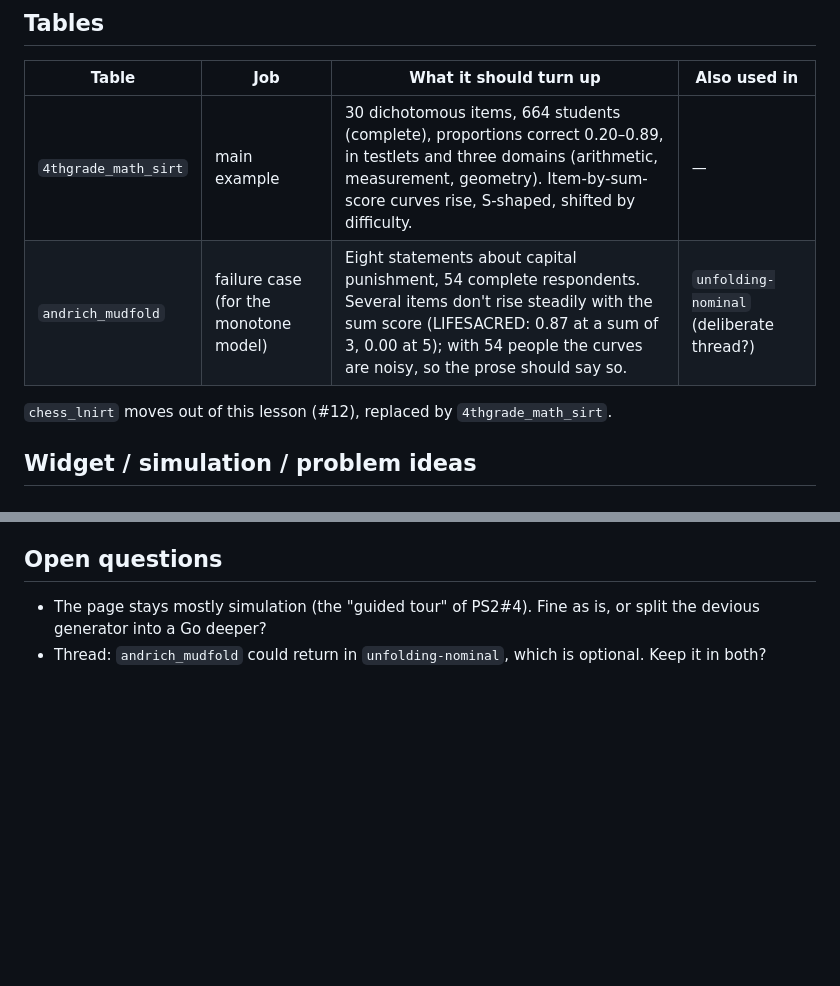
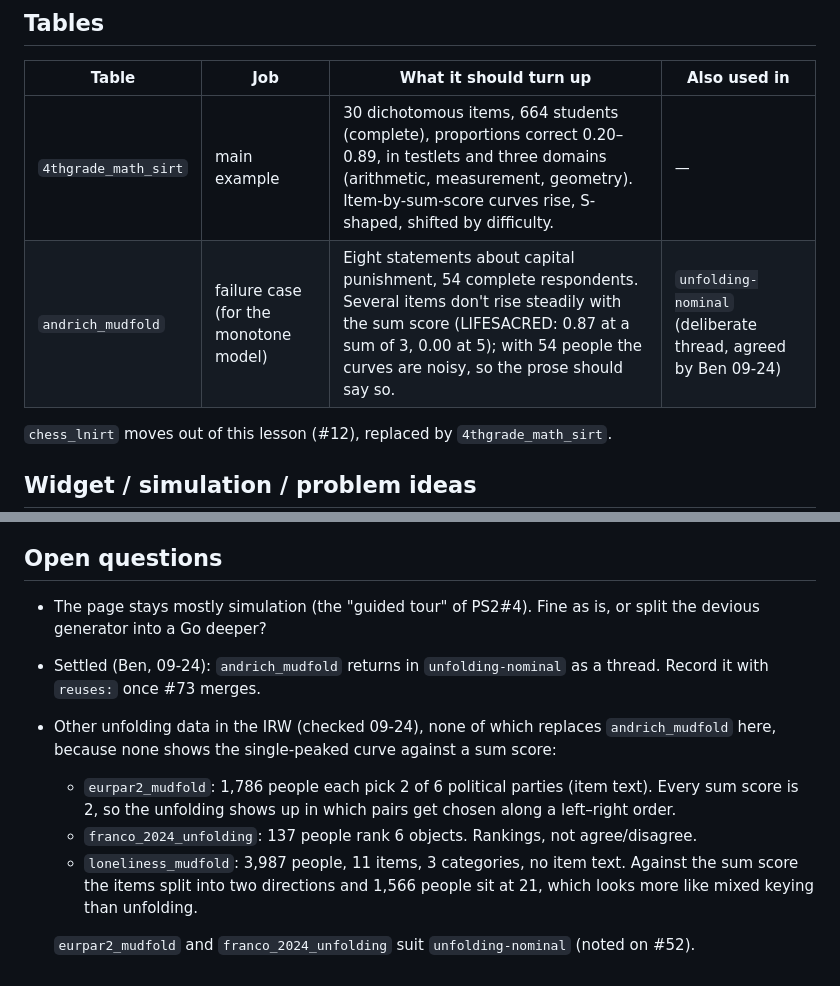
Before and after one commit to ben-domingue/irw-course, a Markdown page: outlines/ctt-limits.md, 2 parts joined by grey strips. Rendered like a GitHub page; blank space fills up the shorter version.

```diff
--- a/outlines/ctt-limits.md
+++ b/outlines/ctt-limits.md
@@ -33,7 +33,7 @@ Module: ctt · Prereqs: ctt-reliability, likelihood · Core · Status: outline
 | Table | Job | What it should turn up | Also used in |
 |---|---|---|---|
 | `4thgrade_math_sirt` | main example | 30 dichotomous items, 664 students (complete), proportions correct 0.20–0.89, in testlets and three domains (arithmetic, measurement, geometry). Item-by-sum-score curves rise, S-shaped, shifted by difficulty. | — |
-| `andrich_mudfold` | failure case (for the monotone model) | Eight statements about capital punishment, 54 complete respondents. Several items don't rise steadily with the sum score (LIFESACRED: 0.87 at a sum of 3, 0.00 at 5); with 54 people the curves are noisy, so the prose should say so. | `unfolding-nominal` (deliberate thread?) |
+| `andrich_mudfold` | failure case (for the monotone model) | Eight statements about capital punishment, 54 complete respondents. Several items don't rise steadily with the sum score (LIFESACRED: 0.87 at a sum of 3, 0.00 at 5); with 54 people the curves are noisy, so the prose should say so. | `unfolding-nominal` (deliberate thread, agreed by Ben 09-24) |
 
 `chess_lnirt` moves out of this lesson (#12), replaced by `4thgrade_math_sirt`.
 
@@ -63,4 +63,10 @@ Module: ctt · Prereqs: ctt-reliability, likelihood · Core · Status: outline
 ## Open questions
 
 - The page stays mostly simulation (the "guided tour" of PS2#4). Fine as is, or split the devious generator into a Go deeper?
-- Thread: `andrich_mudfold` could return in `unfolding-nominal`, which is optional. Keep it in both?
+- Settled (Ben, 09-24): `andrich_mudfold` returns in `unfolding-nominal` as a thread. Record it with `reuses:` once #73 merges.
+- Other unfolding data in the IRW (checked 09-24), none of which replaces `andrich_mudfold` here, because none shows the single-peaked curve against a sum score:
+  - `eurpar2_mudfold`: 1,786 people each pick 2 of 6 political parties (item text). Every sum score is 2, so the unfolding shows up in which pairs get chosen along a left–right order.
+  - `franco_2024_unfolding`: 137 people rank 6 objects. Rankings, not agree/disagree.
+  - `loneliness_mudfold`: 3,987 people, 11 items, 3 categories, no item text. Against the sum score the items split into two directions and 1,566 people sit at 21, which looks more like mixed keying than unfolding.
+
+  `eurpar2_mudfold` and `franco_2024_unfolding` suit `unfolding-nominal` (noted on #52).
```
Also changed, not shown: outlines/constructs.md (+7 -2 lines).
